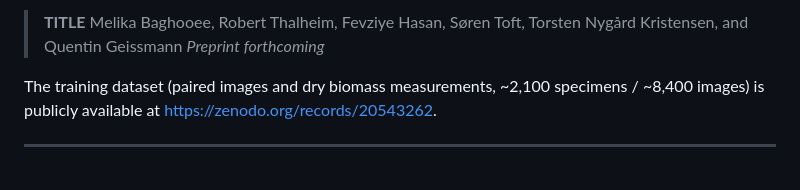
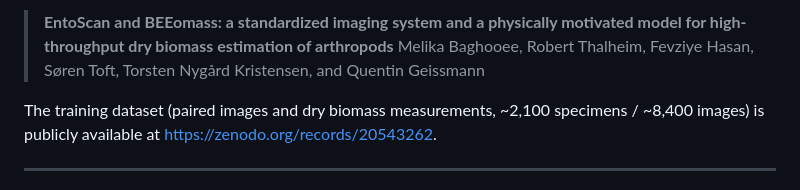
Before and after one commit to darsa-group/BEEomass, a Markdown page: README.md, the part around one of its changes. Rendered like a GitHub page.

Commit message:
add preprint to readme README.md

```diff
--- a/README.md
+++ b/README.md
@@ -4,7 +4,6 @@ Code for the paper:
 
-> **TITLE**
+> **EntoScan and BEEomass: a standardized imaging system and a physically motivated model for high-throughput dry biomass estimation of arthropods**
 > Melika Baghooee, Robert Thalheim, Fevziye Hasan, Søren Toft, Torsten Nygård Kristensen, and Quentin Geissmann
-> *Preprint forthcoming*
 
 The training dataset (paired images and dry biomass measurements, ~2,100 specimens / ~8,400 images) is publicly available at [https://zenodo.org/records/20543262](https://zenodo.org/records/20543262).
 
```
Also changed, not shown: other parts of README.md (+1 -1 lines).
